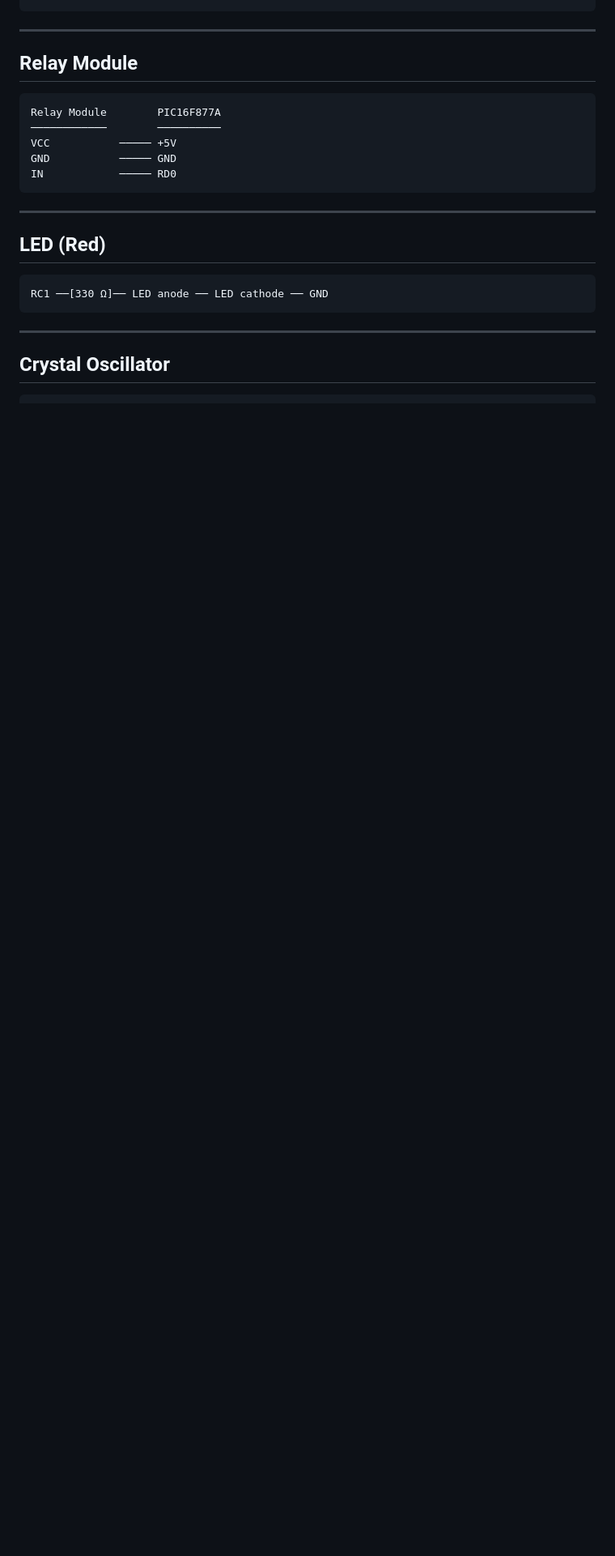
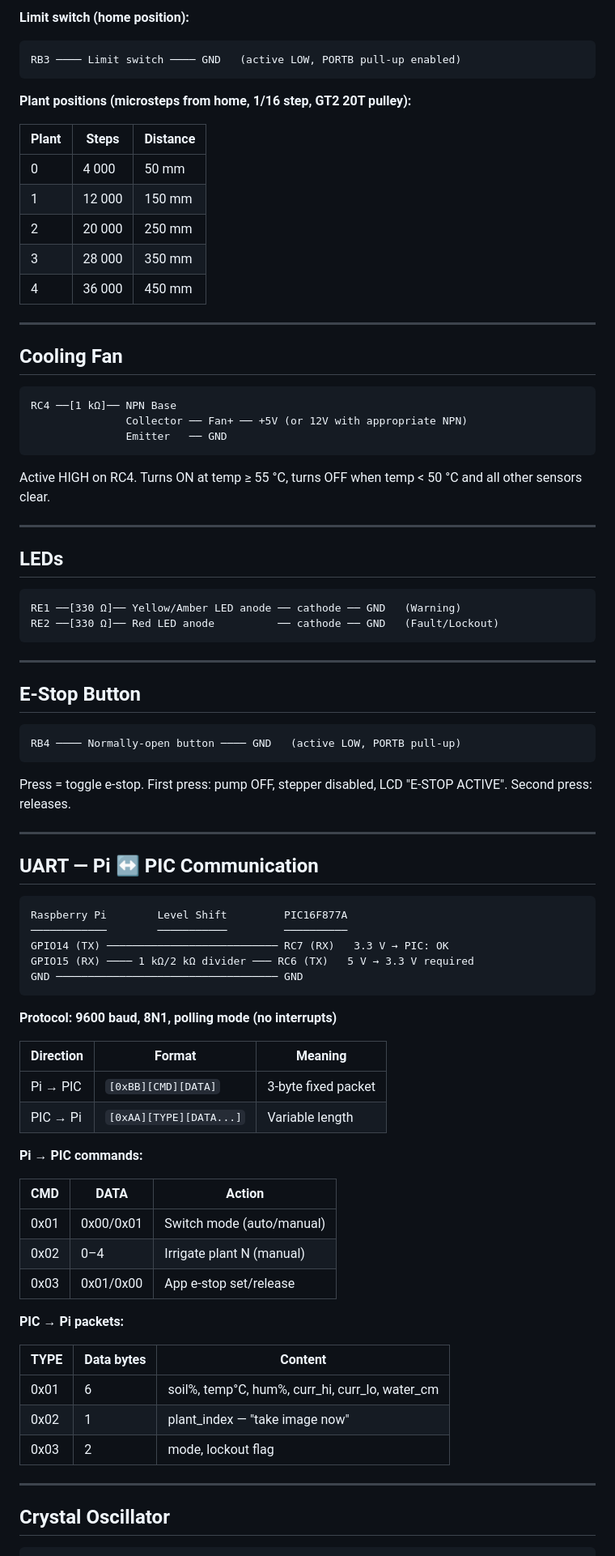
Before and after one commit to Ahmedshaban123r/smart-irrigation, a Markdown page: pic-firmware/CIRCUIT_PINOUT.md, the part around one of its changes. Shown at 81% size. Rendered like a GitHub page; blank space fills up the shorter version.

````diff
--- a/pic-firmware/CIRCUIT_PINOUT.md
+++ b/pic-firmware/CIRCUIT_PINOUT.md
@@ -143,24 +223,83 @@ RD1 ──[1 kΩ]── Base
+**Limit switch (home position):**
+```
+RB3 ──── Limit switch ──── GND   (active LOW, PORTB pull-up enabled)
+```
+
+**Plant positions (microsteps from home, 1/16 step, GT2 20T pulley):**
+
+| Plant | Steps | Distance |
+|---|---|---|
+| 0 | 4 000 | 50 mm |
+| 1 | 12 000 | 150 mm |
+| 2 | 20 000 | 250 mm |
+| 3 | 28 000 | 350 mm |
+| 4 | 36 000 | 450 mm |
+
+---
+
+## Cooling Fan
+
+```
+RC4 ──[1 kΩ]── NPN Base
+               Collector ── Fan+ ── +5V (or 12V with appropriate NPN)
+               Emitter   ── GND
+```
+
+Active HIGH on RC4. Turns ON at temp ≥ 55 °C, turns OFF when temp < 50 °C and all other sensors clear.
+
+---
+
+## LEDs
+
+```
+RE1 ──[330 Ω]── Yellow/Amber LED anode ── cathode ── GND   (Warning)
+RE2 ──[330 Ω]── Red LED anode          ── cathode ── GND   (Fault/Lockout)
 ```
 
 ---
 
-## Relay Module
+## E-Stop Button
 
 ```
-Relay Module        PIC16F877A
-────────────        ──────────
-VCC           ───── +5V
-GND           ───── GND
-IN            ───── RD0
+RB4 ──── Normally-open button ──── GND   (active LOW, PORTB pull-up)
 ```
+
+Press = toggle e-stop. First press: pump OFF, stepper disabled, LCD "E-STOP ACTIVE". Second press: releases.
 
 ---
 
-## LED (Red)
+## UART — Pi ↔ PIC Communication
 
 ```
-RC1 ──[330 Ω]── LED anode ── LED cathode ── GND
+Raspberry Pi        Level Shift         PIC16F877A
+────────────        ───────────         ──────────
+GPIO14 (TX) ─────────────────────────── RC7 (RX)   3.3 V → PIC: OK
+GPIO15 (RX) ──── 1 kΩ/2 kΩ divider ─── RC6 (TX)   5 V → 3.3 V required
+GND ─────────────────────────────────── GND
 ```
+
+**Protocol: 9600 baud, 8N1, polling mode (no interrupts)**
+
+| Direction | Format | Meaning |
+|---|---|---|
+| Pi → PIC | `[0xBB][CMD][DATA]` | 3-byte fixed packet |
+| PIC → Pi | `[0xAA][TYPE][DATA...]` | Variable length |
+
+**Pi → PIC commands:**
+
+| CMD | DATA | Action |
+|---|---|---|
+| 0x01 | 0x00/0x01 | Switch mode (auto/manual) |
+| 0x02 | 0–4 | Irrigate plant N (manual) |
+| 0x03 | 0x01/0x00 | App e-stop set/release |
+
+**PIC → Pi packets:**
+
+| TYPE | Data bytes | Content |
+|---|---|---|
+| 0x01 | 6 | soil%, temp°C, hum%, curr_hi, curr_lo, water_cm |
+| 0x02 | 1 | plant_index — "take image now" |
+| 0x03 | 2 | mode, lockout flag |
 
 ---
 
````
Also changed, not shown: other parts of pic-firmware/CIRCUIT_PINOUT.md (+160 -72 lines).
